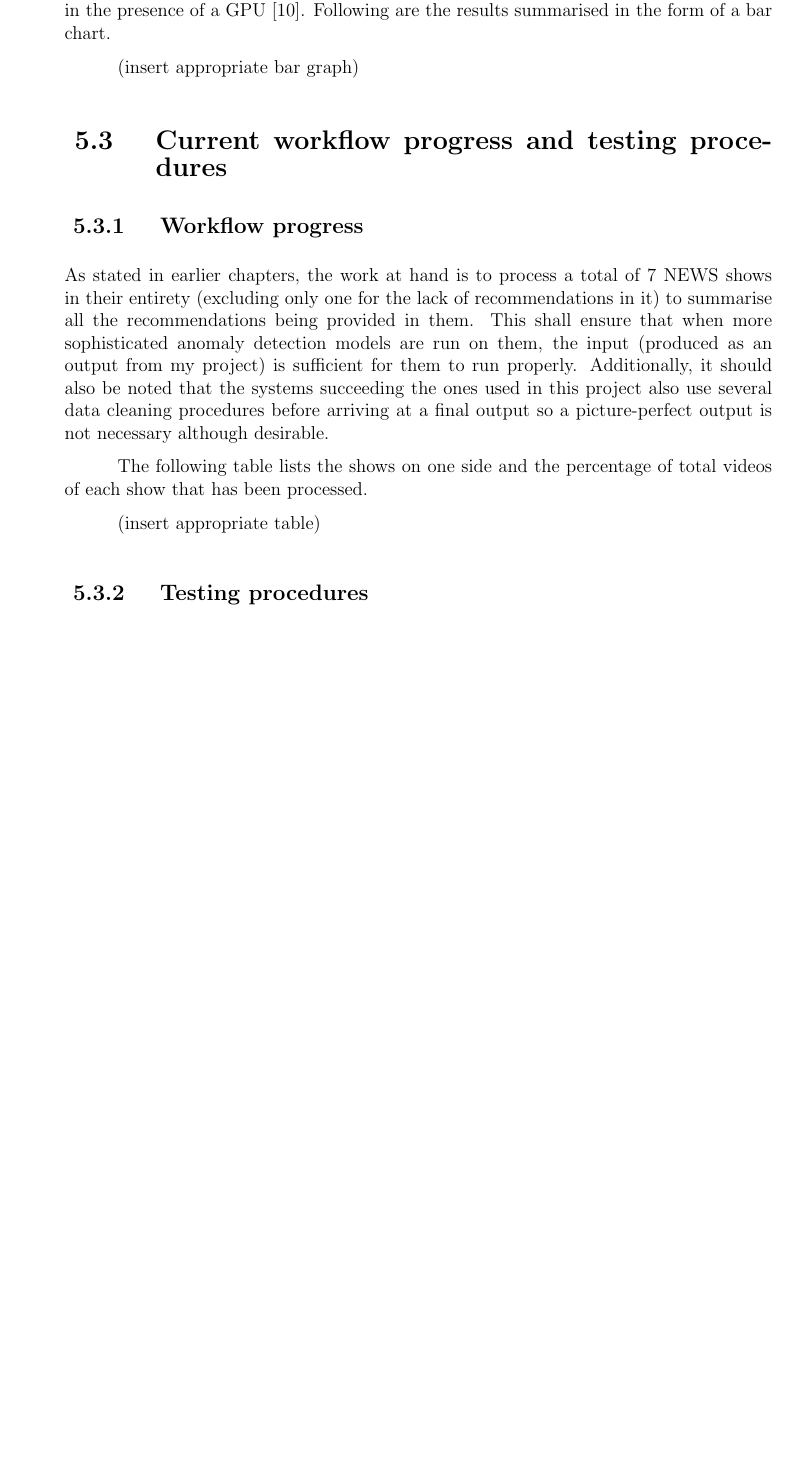
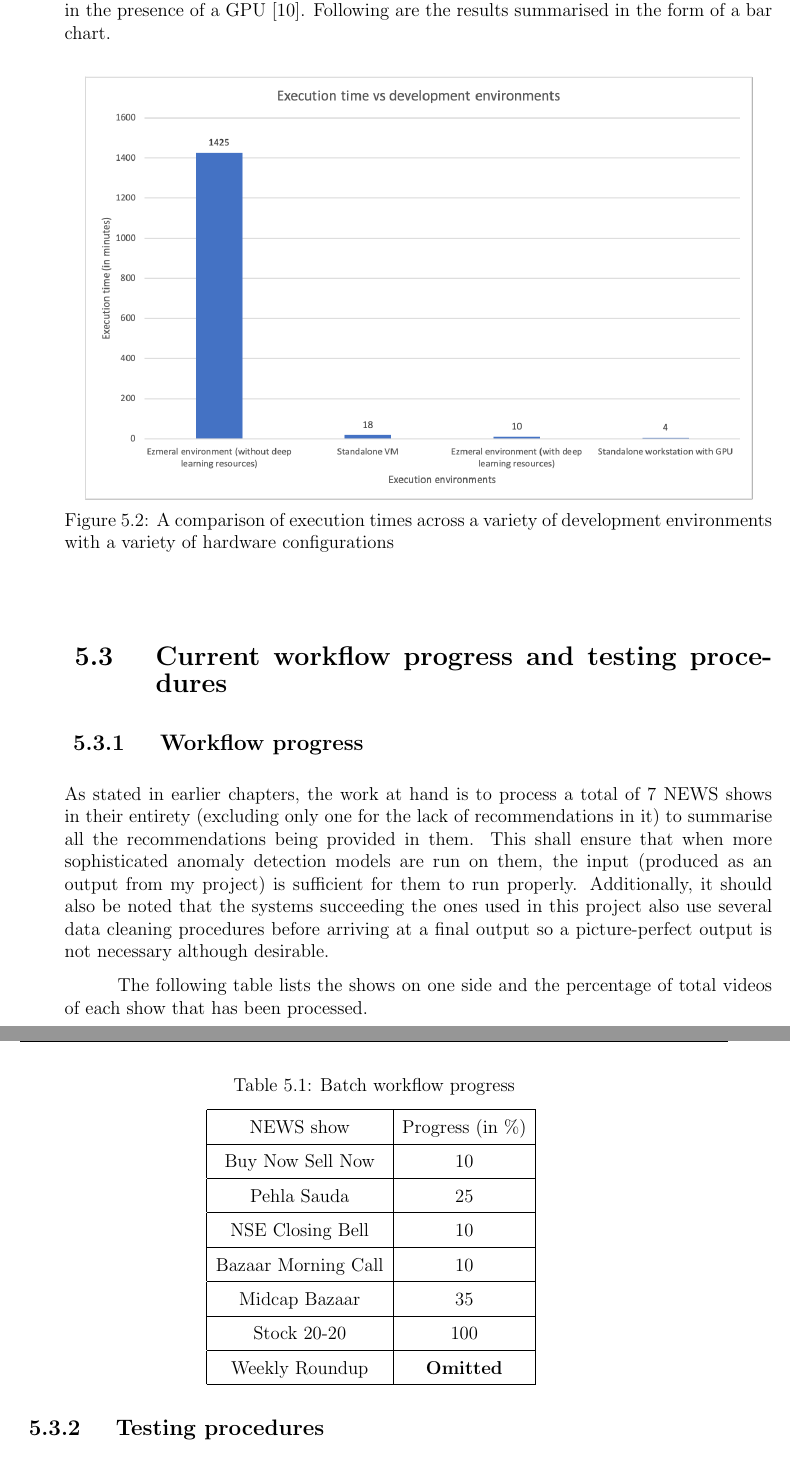
Before and after one commit to pronoym99/Mtech-dissertation, a LaTeX thesis (Report/main.tex, which reads Report/content/chapter5.tex): part of page 37 of 43 before the commit and two parts of pages 37 and 38 of 44 after it, the two joined at a grey line, cut so that both start at the same text, the shorter picture padded with empty space. Compiled offline with pdfLaTeX.

Commit message:
Update chapter 5 with images

```diff
--- a/Report/content/chapter5.tex
+++ b/Report/content/chapter5.tex
@@ -34,7 +34,12 @@ It is a known fact that almost all deep learning systems (inclusive of computer
 
 It should be noted that no execution environment discussed earlier in chapter \ref{chapter4} had any mention of GPUs so there was a decrease in execution time by a large margin for the same test video. The decrease of roughly by a factor of $4.5$ w.r.t. to the closest competitor i.e. for execution recorded on a standalone VM. The reason for this was obvious: the documentation of EasyOCR mentions that their pipeline is more performant in the presence of a GPU \cite{Jaided}. Following are the results summarised in the form of a bar chart.
 
-(insert appropriate bar graph)
+\begin{figure}[h]
+  \centering
+  \includegraphics[scale=0.7]{chapter5/barchart2.png}
+  \caption{A comparison of execution times across a variety of development environments with a variety of hardware configurations}
+  \label{fig:hardware}
+\end{figure}
 
 \section{Current workflow progress and testing procedures}
 
@@ -44,7 +49,32 @@ As stated in earlier chapters, the work at hand is to process a total of $7$ NEW
 
 The following table lists the shows on one side and the percentage of total videos of each show that has been processed.
 
-(insert appropriate table)
+\begin{table}[h]
+ \def\arraystretch{1.5}
+ \centering
+ \caption{Batch workflow progress}
+ \begin{tabular}{|c|c|}
+  \hline
+  NEWS show & Progress (in \%)\\
+  \hline
+  Buy Now Sell Now & $10$                   \\
+  \hline
+  Pehla Sauda & $25$                   \\
+  \hline
+  NSE Closing Bell & $10$                   \\
+  \hline
+  Bazaar Morning Call & $10$                   \\
+  \hline
+  Midcap Bazaar & $35$                 \\
+  \hline
+  Stock 20-20 & $100$                \\
+  \hline
+  Weekly Roundup & \textbf{Omitted}               \\
+  \hline
+ \end{tabular}
+ \label{tab:news_prog}
+\end{table}
+
 
 \subsection{Testing procedures}
 
@@ -70,3 +103,5 @@ The reason lies in the abilities of EasyOCR as an OCR engine which is both an ad
+  \label{fig:easy_signboard}
+\end{figure}
 
 We would realise that all texts scattered throughout the image are returned, however, we are unable to draw any correlation between them at first look. This could prove to be a major challenge in this project wherein multiple related numerical and alphanumeric values are placed close to each other. In an extreme case where multiple recommendations are detected in the same frame, it would be very difficult to detect the mapping of the numerical values (such as stop-loss or target price) and the listing symbol of a company share. Hence, the choice of using an object detection model followed by an OCR engine.
 
```
Also changed, not shown: Report/images/chapter5/barchart2.png (added), Report/content/chapter5.tex (7 more changed lines).
